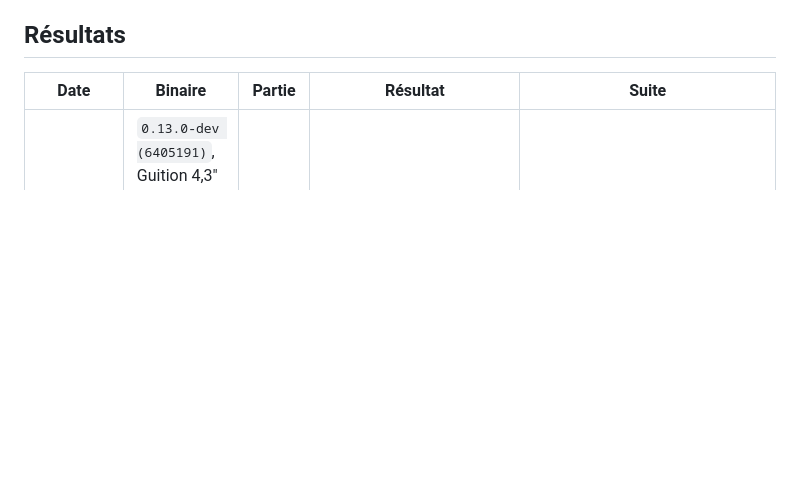
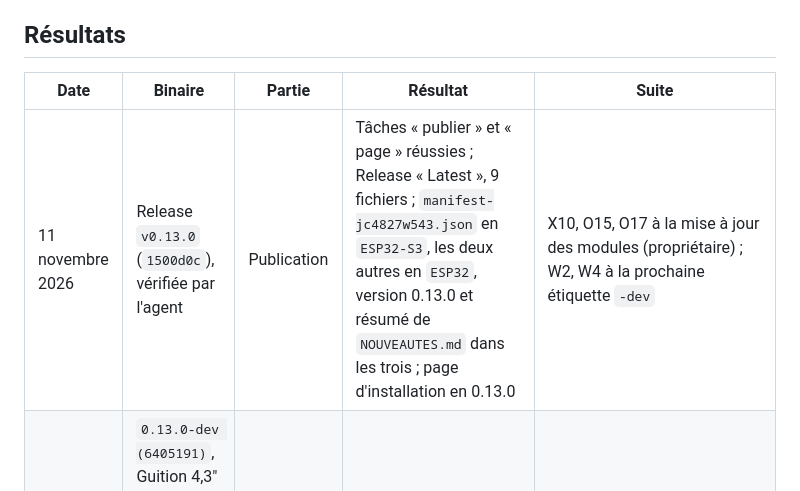
Before and after one commit to cnuma/HAPanel, a Markdown page: docs/CAHIER_DE_TESTS.md, the part around the change. Drawn GitHub-style; blank space fills up the shorter version.

```diff
--- a/docs/CAHIER_DE_TESTS.md
+++ b/docs/CAHIER_DE_TESTS.md
@@ -21,6 +21,7 @@ aucun. Chaque ligne se coche **OK** ou **KO** ; en cas de KO, noter ce qui a ét
 
 | Date | Binaire | Partie | Résultat | Suite |
 |---|---|---|---|---|
+| 11 novembre 2026 | Release `v0.13.0` (`1500d0c`), vérifiée par l'agent | Publication | Tâches « publier » et « page » réussies ; Release « Latest », 9 fichiers ; `manifest-jc4827w543.json` en `ESP32-S3`, les deux autres en `ESP32`, version 0.13.0 et résumé de `NOUVEAUTES.md` dans les trois ; page d'installation en 0.13.0 | X10, O15, O17 à la mise à jour des modules (propriétaire) ; W2, W4 à la prochaine étiquette `-dev` |
 | 11 novembre 2026 | `0.13.0-dev (6405191)`, Guition 4,3" (binaire public de la carte), par USB ; blueprint de la branche | X | **X1 à X9, X11 à X13 OK** (propriétaire) | X10 à la publication ; essai fait sur la 4,3" et non sur une S024C |
 | 9 novembre 2026 | `0.11.0-dev (807f372)`, module de la cuisine, par USB | O | OK : O1, O2, O4 à O7, O12 ; O3 sans retour | Demandes du propriétaire : bouton violet (O13), descriptif dans la confirmation (O14, `NOUVEAUTES.md`). Module revenu sur `0.10.0 (99a9a10)` par O7 |
 | 9 novembre 2026 | `0.11.0-dev (e1407a4)`, module de la cuisine | O3, O13, O14 | **OK** (propriétaire) | — |
```
Also changed, not shown: docs/checkpoints/CHECKPOINT_2026-11-11_bf603a2.md (added, +39 -0 lines).
